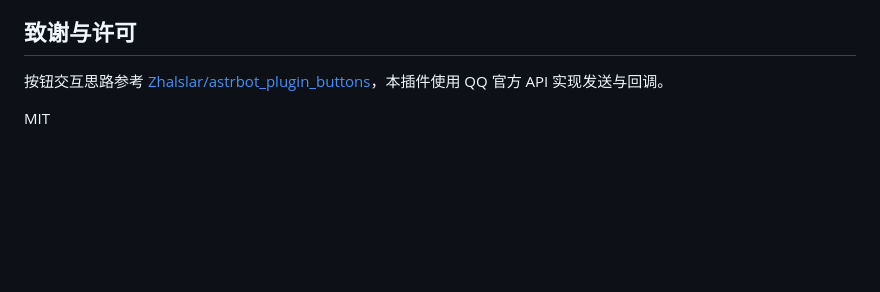
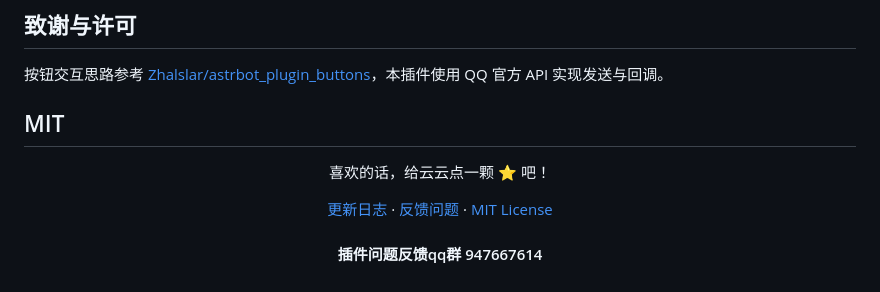
Before and after one commit to yun474/astrbot_plugin_qqofficial_buttons, a Markdown page: README.md, the part around the change. GitHub-like rendering; blank space fills up the shorter version.

```diff
--- a/README.md
+++ b/README.md
@@ -245,3 +245,13 @@ node --test tests/test_preview.mjs
 按钮交互思路参考 [Zhalslar/astrbot_plugin_buttons](https://github.com/Zhalslar/astrbot_plugin_buttons)，本插件使用 QQ 官方 API 实现发送与回调。
 
 MIT
+---
+
+<div align="center">
+
+喜欢的话，给云云点一颗 ⭐ 吧！
+
+[更新日志](CHANGELOG.md) · [反馈问题](https://github.com/yun474/astrbot_plugin_qq_group_admin/issues) · [MIT License](LICENSE)
+#### 插件问题反馈qq群 947667614
+
+</div>
```
